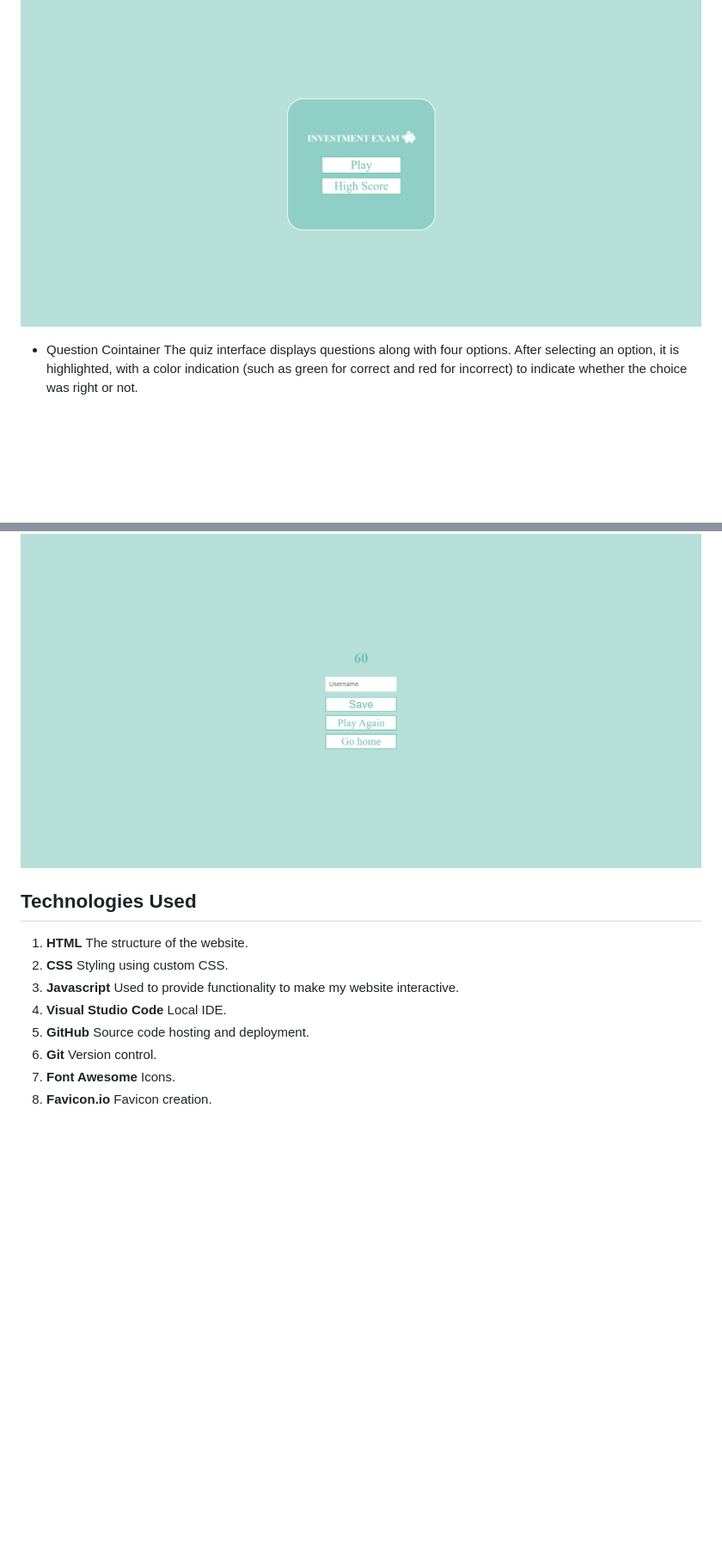
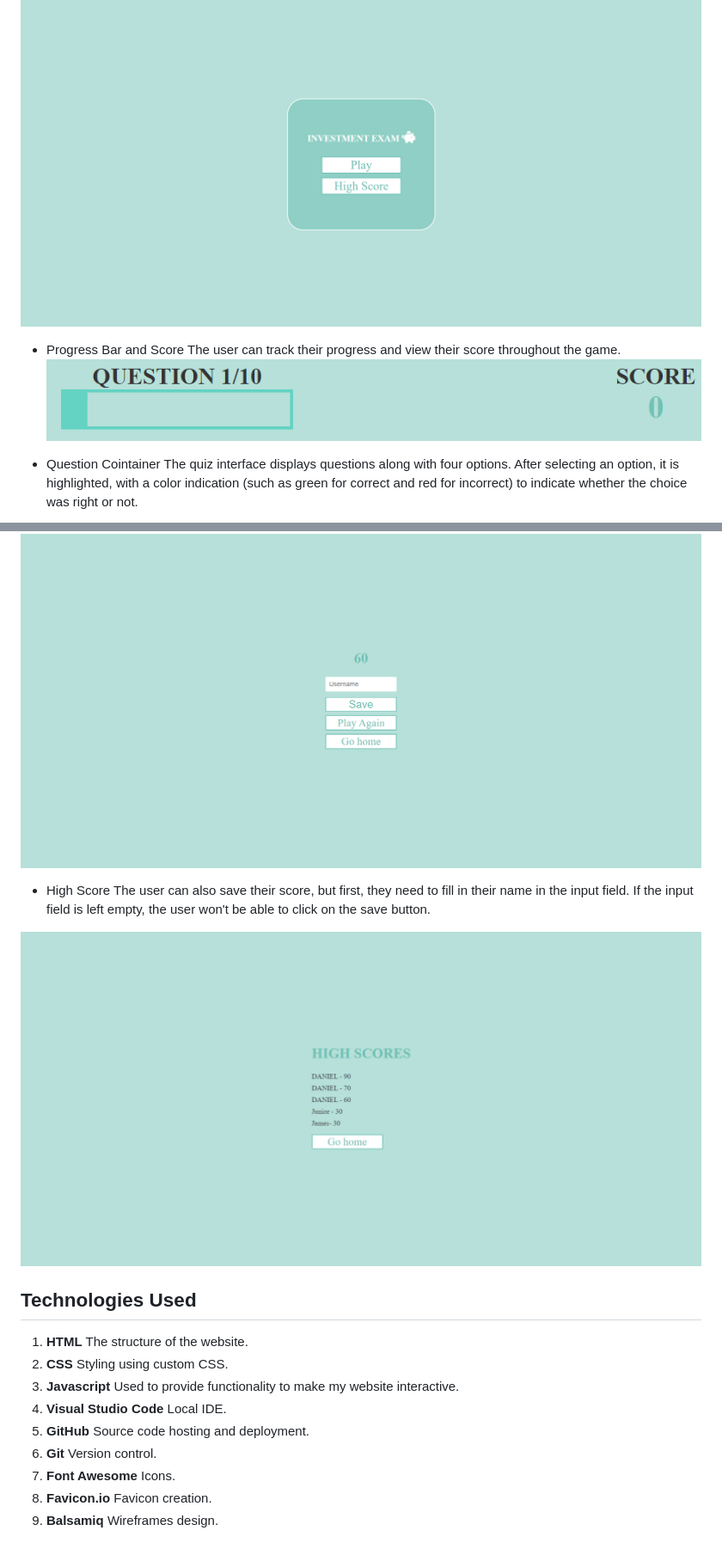
Before and after one commit to danijuniordev/investing-challenge, a Markdown page: README.md, 2 parts joined by grey strips. Shown: that part at 86% size. Drawn GitHub-style; blank space fills up the shorter version.

Commit message:
Add image and content to readme

```diff
--- a/README.md
+++ b/README.md
@@ -47,6 +47,10 @@ The quiz game consists of a Start button to initiate the quiz and a High Score b
 
 ![Main](assets/images/indexpage.png)
 
+- Progress Bar and Score
+The user can track their progress and view their score throughout the game.
+![Progress](assets/images/hud.png)
+
 - Question Cointainer
 The quiz interface displays questions along with four options. After selecting an option, it is highlighted, with a color indication (such as green for correct and red for incorrect) to indicate whether the choice was right or not.
 
@@ -56,6 +60,11 @@ The quiz interface displays questions along with four options. After selecting a
 After completing the quiz, the interface displays your result. You have the option to input your name and save your score, or alternatively, you can choose to play again or return to the home page.
 
 ![Score](assets/images/scorepage.png)
+
+- High Score
+The user can also save their score, but first, they need to fill in their name in the input field. If the input field is left empty, the user won't be able to click on the save button.
+
+![HighScore](assets/images/Highscore.png)
 
 ## Technologies Used
 
@@ -67,3 +76,4 @@ After completing the quiz, the interface displays your result. You have the opti
  6. **Git** Version control.
  7. **Font Awesome** Icons.
  8. **Favicon.io** Favicon creation.
+ 9. **Balsamiq** Wireframes design.
```
Also changed, not shown: assets/images/rightanswer.png (added), assets/images/wronganswer.png (added).
